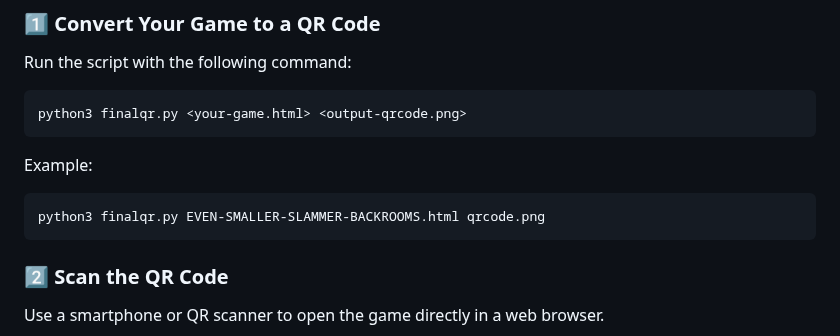
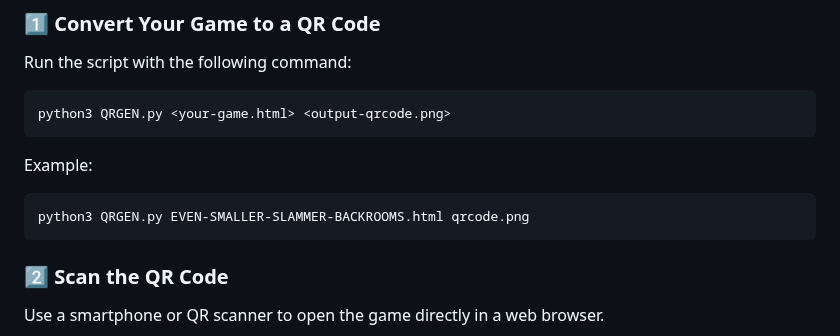
Before and after one commit to Kuberwastaken/backdooms, a Markdown page: readme.md, the part around the change. Drawn GitHub-style.

Commit message:
Fixed commands on README

````diff
--- a/readme.md
+++ b/readme.md
@@ -63,11 +63,11 @@ pip install qrcode[pil]
 ### 1️⃣ Convert Your Game to a QR Code
 Run the script with the following command:
 ```bash
-python3 finalqr.py <your-game.html> <output-qrcode.png>
+python3 QRGEN.py <your-game.html> <output-qrcode.png>
 ```
 Example:
 ```bash
-python3 finalqr.py EVEN-SMALLER-SLAMMER-BACKROOMS.html qrcode.png
+python3 QRGEN.py EVEN-SMALLER-SLAMMER-BACKROOMS.html qrcode.png
 ```
 
 ### 2️⃣ Scan the QR Code
````
